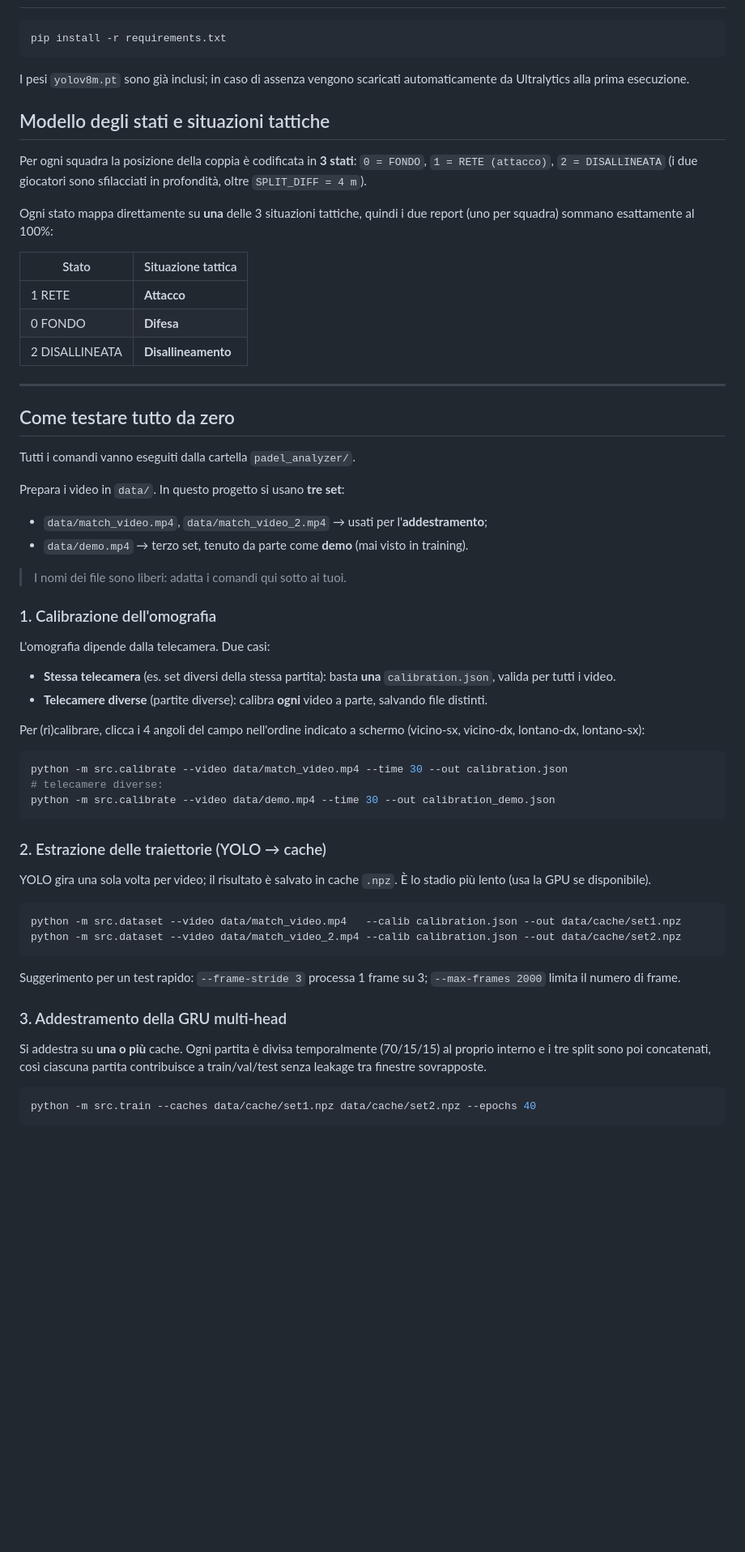
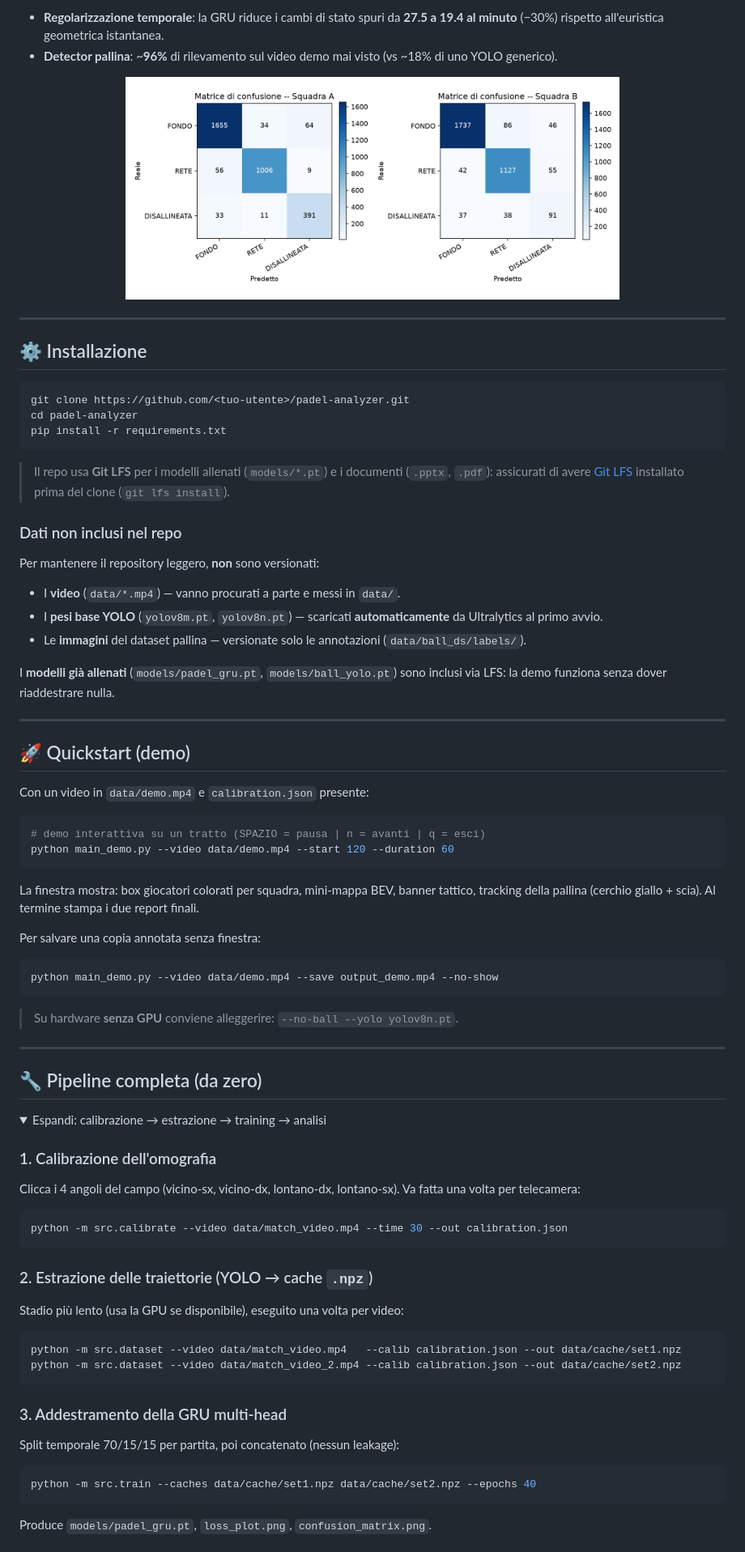
Before and after one commit to Darioo04/padel-analyzer, a Markdown page: README.md, the part around one of its changes. Shown at 81% size. Drawn GitHub-style; folded sections open; blank space fills up the shorter version.

Commit message:
Riscrive il README in stile GitHub pubblico

````diff
--- a/README.md
+++ b/README.md
@@ -34,77 +62,85 @@ padel_analyzer/
+- **Regolarizzazione temporale**: la GRU riduce i cambi di stato spuri da **27.5 a 19.4 al minuto** (−30%) rispetto all'euristica geometrica istantanea.
+- **Detector pallina**: ~**96%** di rilevamento sul video demo mai visto (vs ~18% di uno YOLO generico).
+
+<p align="center">
+  <img src="confusion_matrix.png" width="70%" alt="Matrici di confusione">
+</p>
+
+---
+
+## ⚙️ Installazione
 
 ```bash
+git clone https://github.com/<tuo-utente>/padel-analyzer.git
+cd padel-analyzer
 pip install -r requirements.txt
 ```
 
-I pesi `yolov8m.pt` sono già inclusi; in caso di assenza vengono scaricati
-automaticamente da Ultralytics alla prima esecuzione.
+> Il repo usa **Git LFS** per i modelli allenati (`models/*.pt`) e i documenti
+> (`.pptx`, `.pdf`): assicurati di avere [Git LFS](https://git-lfs.com) installato
+> prima del clone (`git lfs install`).
 
-## Modello degli stati e situazioni tattiche
+### Dati non inclusi nel repo
 
-Per ogni squadra la posizione della coppia è codificata in **3 stati**:
-`0 = FONDO`, `1 = RETE (attacco)`, `2 = DISALLINEATA` (i due giocatori sono
-sfilacciati in profondità, oltre `SPLIT_DIFF = 4 m`).
+Per mantenere il repository leggero, **non** sono versionati:
 
-Ogni stato mappa direttamente su **una** delle 3 situazioni tattiche, quindi i
-due report (uno per squadra) sommano esattamente al 100%:
+- I **video** (`data/*.mp4`) — vanno procurati a parte e messi in `data/`.
+- I **pesi base YOLO** (`yolov8m.pt`, `yolov8n.pt`) — scaricati **automaticamente**
+  da Ultralytics al primo avvio.
+- Le **immagini** del dataset pallina — versionate solo le annotazioni
+  (`data/ball_ds/labels/`).
 
-| Stato | Situazione tattica |
-|-------|--------------------|
-| 1 RETE | **Attacco** |
-| 0 FONDO | **Difesa** |
-| 2 DISALLINEATA | **Disallineamento** |
+I **modelli già allenati** (`models/padel_gru.pt`, `models/ball_yolo.pt`) sono
+inclusi via LFS: la demo funziona senza dover riaddestrare nulla.
 
 ---
 
-## Come testare tutto da zero
+## 🚀 Quickstart (demo)
 
-Tutti i comandi vanno eseguiti dalla cartella `padel_analyzer/`.
+Con un video in `data/demo.mp4` e `calibration.json` presente:
 
-Prepara i video in `data/`. In questo progetto si usano **tre set**:
+```bash
+# demo interattiva su un tratto (SPAZIO = pausa | n = avanti | q = esci)
+python main_demo.py --video data/demo.mp4 --start 120 --duration 60
+```
 
-- `data/match_video.mp4`, `data/match_video_2.mp4` → usati per l'**addestramento**;
-- `data/demo.mp4` → terzo set, tenuto da parte come **demo** (mai visto in training).
+La finestra mostra: box giocatori colorati per squadra, mini-mappa BEV, banner
+tattico, tracking della pallina (cerchio giallo + scia). Al termine stampa i due
+report finali.
 
-> I nomi dei file sono liberi: adatta i comandi qui sotto ai tuoi.
+Per salvare una copia annotata senza finestra:
+
+```bash
+python main_demo.py --video data/demo.mp4 --save output_demo.mp4 --no-show
+```
+
+> Su hardware **senza GPU** conviene alleggerire: `--no-ball --yolo yolov8n.pt`.
+
+---
+
+## 🔧 Pipeline completa (da zero)
+
+<details>
+<summary>Espandi: calibrazione → estrazione → training → analisi</summary>
 
 ### 1. Calibrazione dell'omografia
-
-L'omografia dipende dalla telecamera. Due casi:
-
-- **Stessa telecamera** (es. set diversi della stessa partita): basta **una**
-  `calibration.json`, valida per tutti i video.
-- **Telecamere diverse** (partite diverse): calibra **ogni** video a parte,
-  salvando file distinti.
-
-Per (ri)calibrare, clicca i 4 angoli del campo nell'ordine indicato a schermo
-(vicino-sx, vicino-dx, lontano-dx, lontano-sx):
-
+Clicca i 4 angoli del campo (vicino-sx, vicino-dx, lontano-dx, lontano-sx). Va
+fatta una volta per telecamera:
 ```bash
 python -m src.calibrate --video data/match_video.mp4 --time 30 --out calibration.json
-# telecamere diverse:
-python -m src.calibrate --video data/demo.mp4 --time 30 --out calibration_demo.json
 ```
 
-### 2. Estrazione delle traiettorie (YOLO → cache)
-
-YOLO gira una sola volta per video; il risultato è salvato in cache `.npz`. È lo
-stadio più lento (usa la GPU se disponibile).
-
+### 2. Estrazione delle traiettorie (YOLO → cache `.npz`)
+Stadio più lento (usa la GPU se disponibile), eseguito una volta per video:
 ```bash
 python -m src.dataset --video data/match_video.mp4   --calib calibration.json --out data/cache/set1.npz
 python -m src.dataset --video data/match_video_2.mp4 --calib calibration.json --out data/cache/set2.npz
 ```
 
-Suggerimento per un test rapido: `--frame-stride 3` processa 1 frame su 3;
-`--max-frames 2000` limita il numero di frame.
-
 ### 3. Addestramento della GRU multi-head
-
-Si addestra su **una o più** cache. Ogni partita è divisa temporalmente
-(70/15/15) al proprio interno e i tre split sono poi concatenati, così ciascuna
-partita contribuisce a train/val/test senza leakage tra finestre sovrapposte.
-
+Split temporale 70/15/15 per partita, poi concatenato (nessun leakage):
 ```bash
 python -m src.train --caches data/cache/set1.npz data/cache/set2.npz --epochs 40
 ```
+Produce `models/padel_gru.pt`, `loss_plot.png`, `confusion_matrix.png`.
 
````
Also changed, not shown: other parts of README.md (+106 -65 lines).
